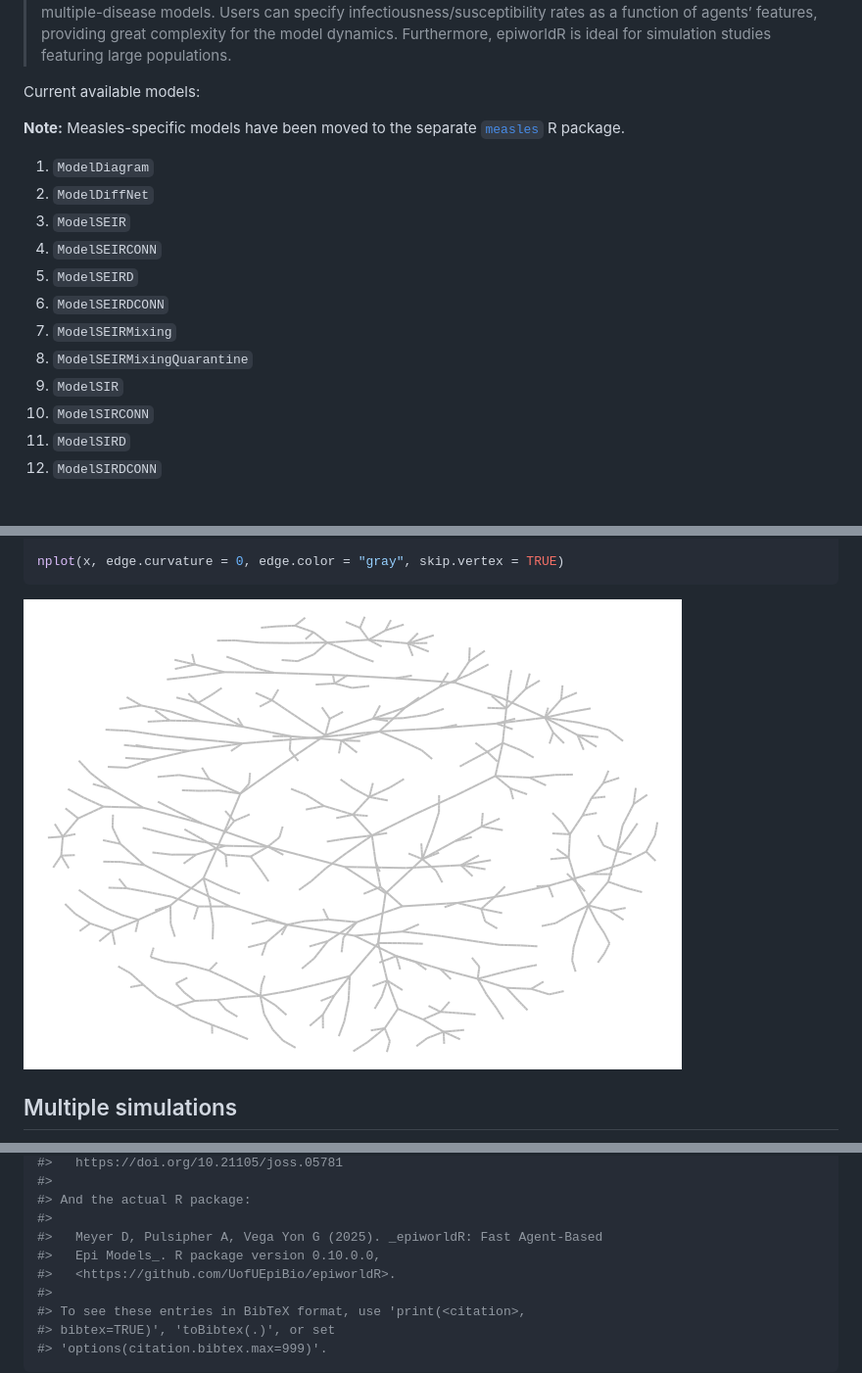
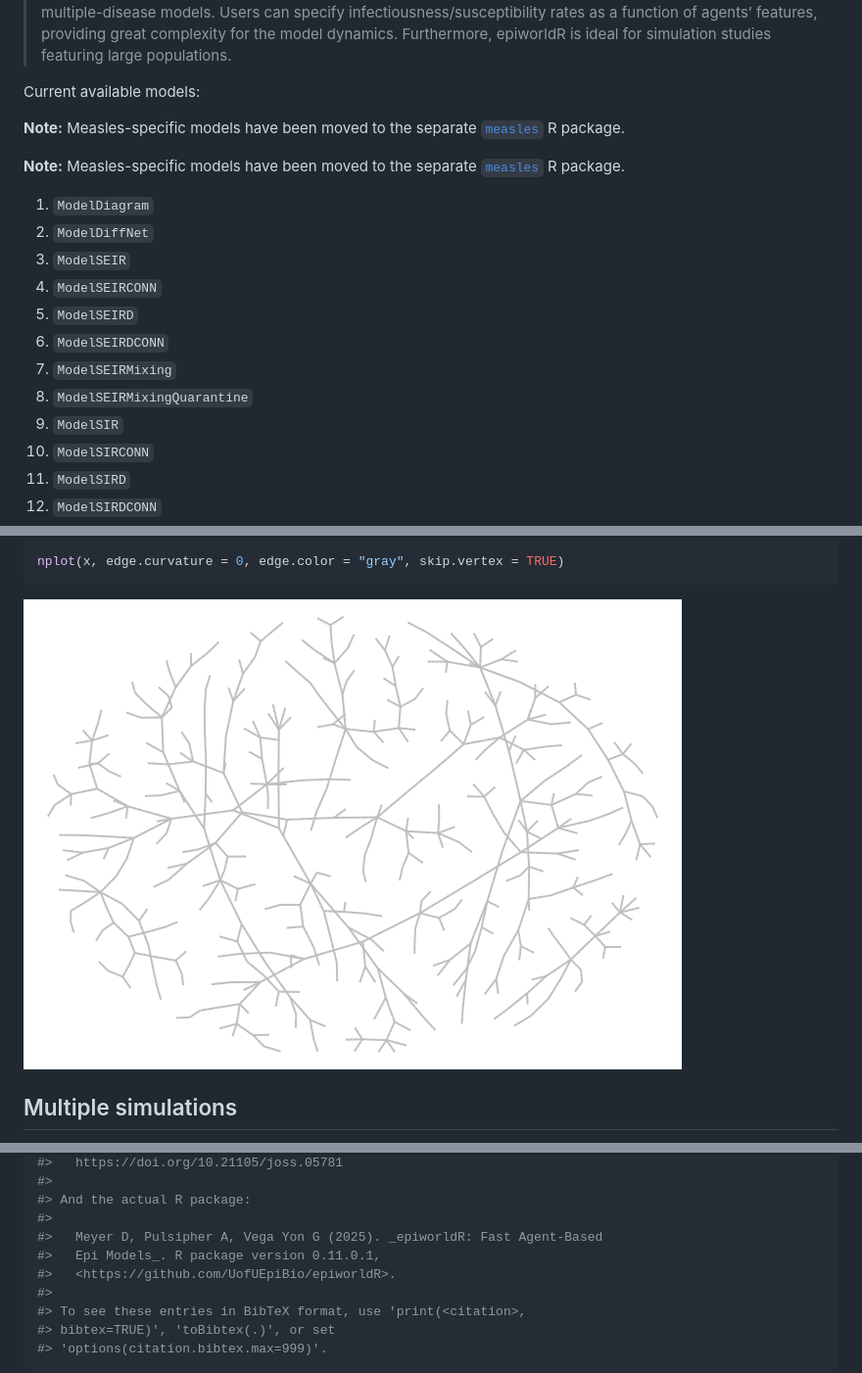
Before and after one commit to cran/epiworldR, a Markdown page: README.md, 3 parts joined by grey strips. Shown at 98% size. Rendered like a GitHub page; pictures changed too: man/figures/README-transmission-net-1.png; blank space fills up the shorter version.

Commit message:
version 0.11.0.1

```diff
--- a/README.md
+++ b/README.md
@@ -49,15 +49,18 @@ Current available models:
 **Note:** Measles-specific models have been moved to the separate
 [`measles`](https://github.com/UofUEpiBio/measles) R package.
 
+**Note:** Measles-specific models have been moved to the separate
+[`measles`](https://github.com/UofUEpiBio/measles) R package.
+
 1.  `ModelDiagram`
 2.  `ModelDiffNet`
 3.  `ModelSEIR`
 4.  `ModelSEIRCONN`
 5.  `ModelSEIRD`
 6.  `ModelSEIRDCONN`
-7.   `ModelSEIRMixing`
-8.   `ModelSEIRMixingQuarantine`
-9.   `ModelSIR`
+7.  `ModelSEIRMixing`
+8.  `ModelSEIRMixingQuarantine`
+9.  `ModelSIR`
 10. `ModelSIRCONN`
 11. `ModelSIRD`
 12. `ModelSIRDCONN`
@@ -517,7 +520,7 @@ citation("epiworldR")
 #> And the actual R package:
 #>
 #>   Meyer D, Pulsipher A, Vega Yon G (2025). _epiworldR: Fast Agent-Based
-#>   Epi Models_. R package version 0.10.0.0,
+#>   Epi Models_. R package version 0.11.0.1,
 #>   <https://github.com/UofUEpiBio/epiworldR>.
 #>
 #> To see these entries in BibTeX format, use 'print(<citation>,
```
Also changed, not shown: other parts of README.md (+9 -9 lines), NEWS.md (+5 -0 lines), 9 other files.
